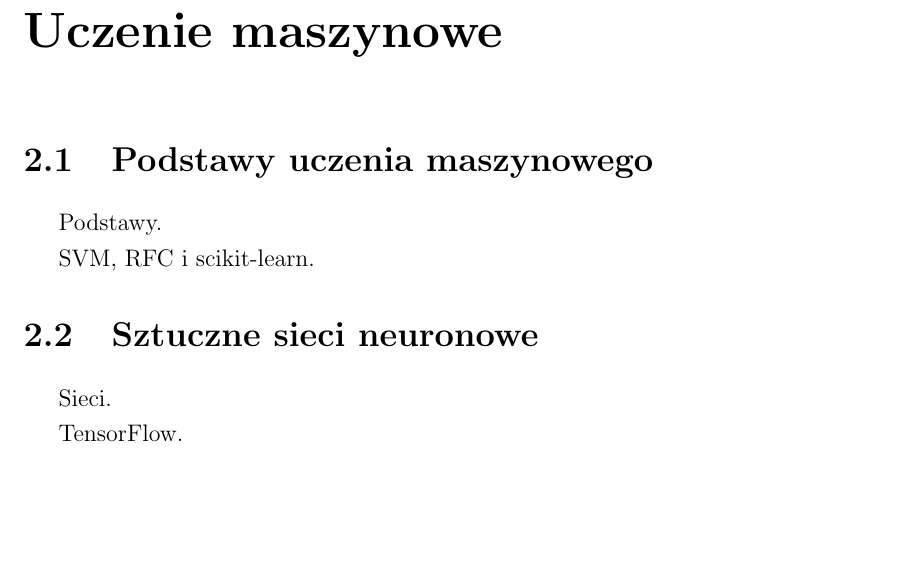
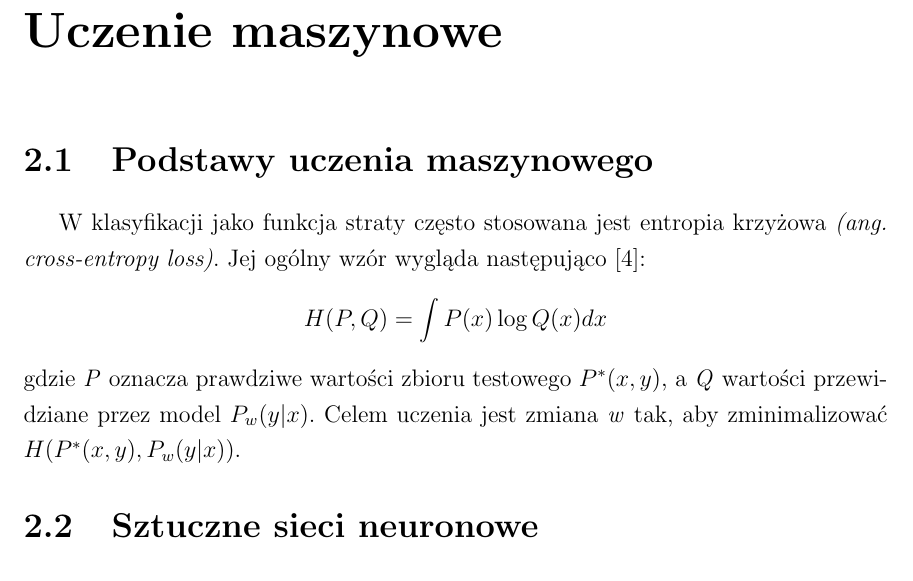
Before and after one commit to wojciklukasz/UJ_Magisterka, a LaTeX thesis (thesis/thesis.tex, which reads thesis/chapter2.tex): part of page 13 of 19, cut so that both start at the same text, the shorter picture padded with empty space. Compiled offline with pdfLaTeX.

Commit message:
Change equation delimiter in ch1 to LaTeX style, add example equation in ch2

```diff
--- a/thesis/chapter2.tex
+++ b/thesis/chapter2.tex
@@ -1,11 +1,16 @@
 \chapter{Uczenie maszynowe}\label{ch:uczenie-maszynowe}
 
 \section{Podstawy uczenia maszynowego}\label{sec:podstawy-uczenia-maszynowego}
-Podstawy.
+%Podstawy.
+%SVM, RFC i scikit-learn.
 
-SVM, RFC i scikit-learn.
+
+W klasyfikacji jako funkcja straty często stosowana jest entropia krzyżowa~\textit{(ang. cross-entropy loss)}.
+Jej ogólny wzór wygląda następująco~\cite{Russell2020}:
+\[H(P,Q) = \int P(x) \log Q(x)dx\]
+gdzie \textit{P} oznacza prawdziwe wartości zbioru testowego \textit{\(P^*(x, y)\)}, a \textit{Q} wartości przewidziane przez model \textit{\(P_w(y | x)\)}.
+Celem uczenia jest zmiana \textit{w} tak, aby zminimalizować \(H(P^*(x, y),P_w(y | x))\).
 
 \section{Sztuczne sieci neuronowe}\label{sec:sztuczne-sieci-neuronowe}
-Sieci.
-
-TensorFlow.
+%Sieci.
+%TensorFlow.
```
Also changed, not shown: thesis/chapter1.tex (+1 -1 lines), thesis/pdf_out/thesis.pdf.
